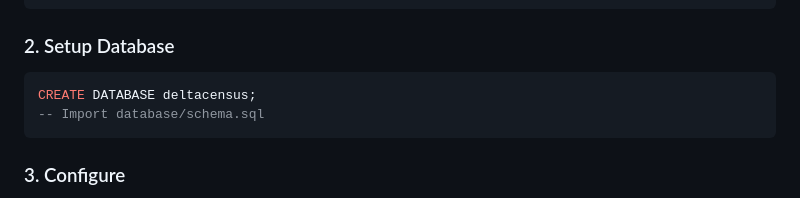
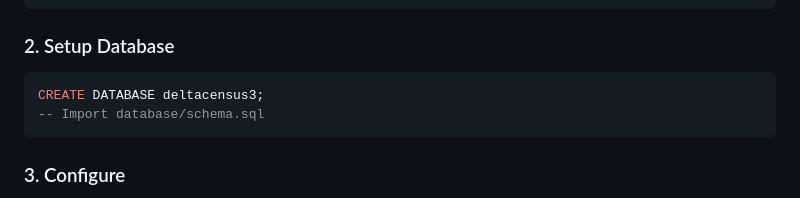
Before and after one commit to onochiedaniel99-stack/Design-and-Implementation-of-a-Census-Management-System-for-Delta-State, a Markdown page: README.md, the part around the change. Drawn GitHub-style.

Commit message:
Change database name to deltacensus3
Updated database name in setup instructions.

````diff
--- a/README.md
+++ b/README.md
@@ -59,7 +59,7 @@ cd delta-census
 
 ### 2. Setup Database
 ```sql
-CREATE DATABASE deltacensus;
+CREATE DATABASE deltacensus3;
 -- Import database/schema.sql
 ```
 
````
